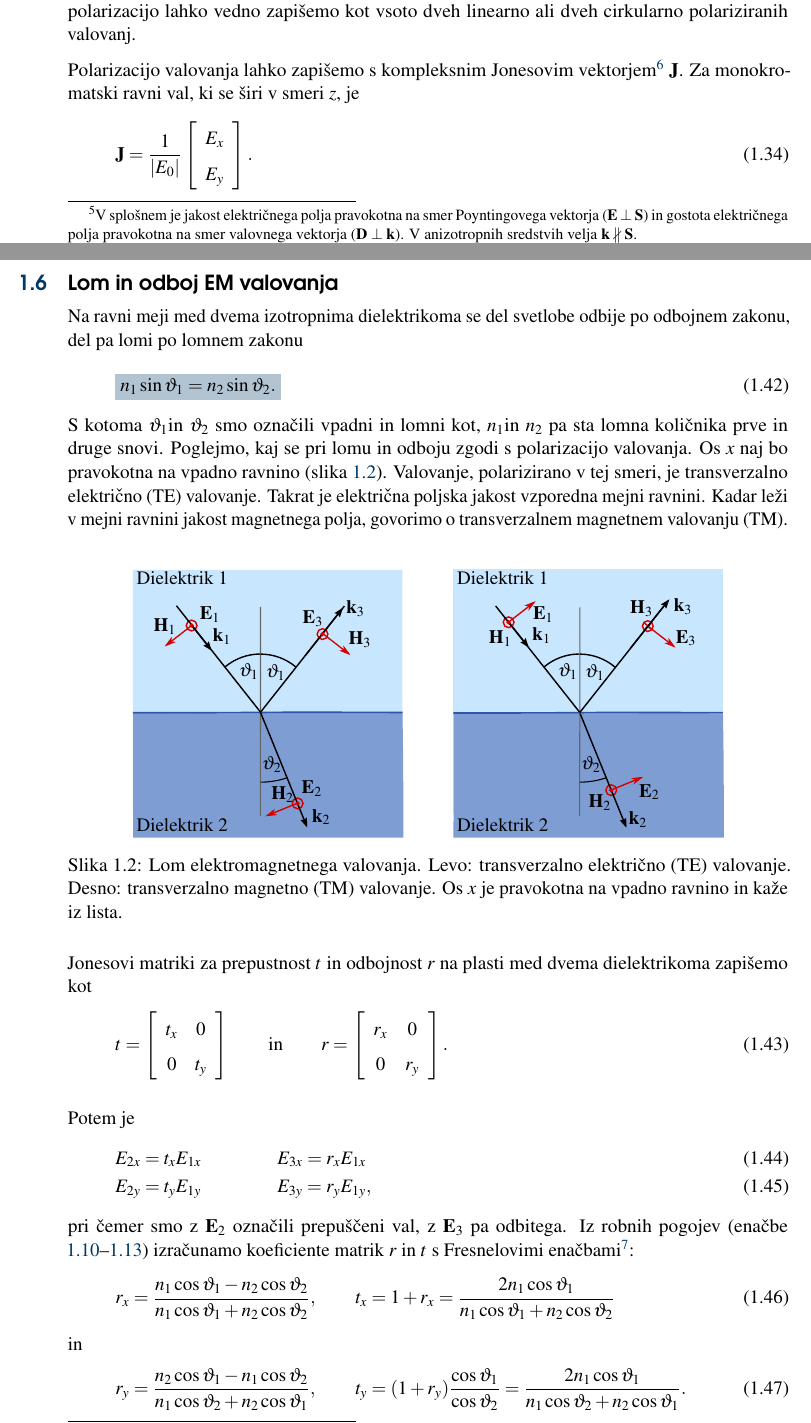
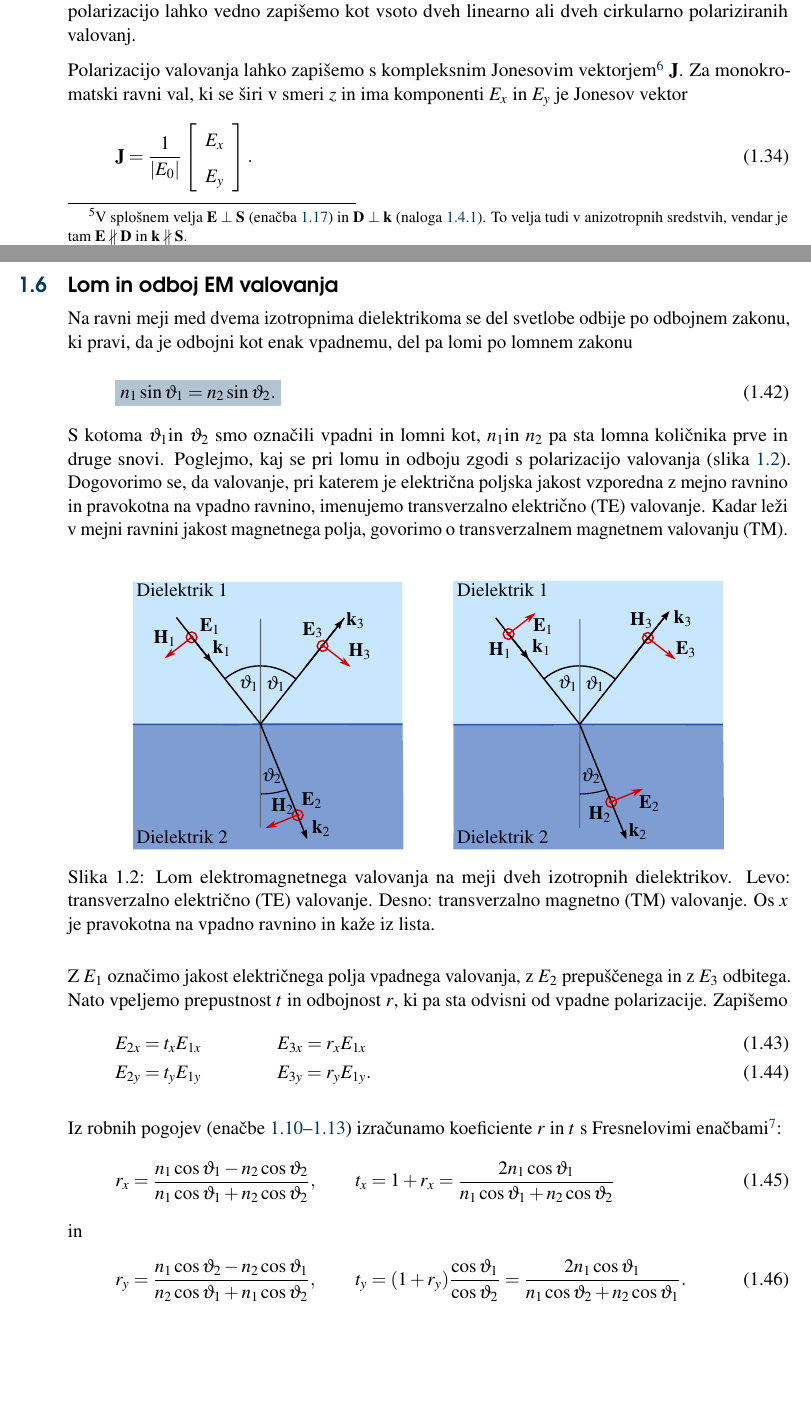
Before and after one commit to mrcinv/skripta, a LaTeX thesis (Fotonika.tex, which reads Chapter_01_Osnove.tex): two parts of pages 13 and 15 of 185, joined at a grey line, cut so that both start at the same text, the shorter picture padded with empty space. Compiled offline with pdfLaTeX.

Commit message:
Prvo poglavje popravki

```diff
--- a/Chapter_01_Osnove.tex
+++ b/Chapter_01_Osnove.tex
@@ -295,24 +296,26 @@ vala.
 \section{Polarizacija EM valovanja}
 
 Jakost električnega polja elektromagnetnega valovanja je v izotropnem
-sredstvu pravokotna na smer valovnega vektorja\footnote{V splošnem je
-jakost električnega polja pravokotna na smer Poyntingovega vektorja ($\mathbf{E}\perp\mathbf{S}$) in
-gostota električnega polja pravokotna na smer valovnega vektorja ($\mathbf{D}\perp\mathbf{k}$).
-V anizotropnih sredstvih velja $\mathbf k\nparallel\mathbf S$.}. Vektor $\mathbf{E}$
+sredstvu pravokotna na smer valovnega vektorja\footnote{V splošnem velja $\mathbf{E}\perp\mathbf{S}$
+(enačba~\ref{eq:Poyntingov-vektor}) in $\mathbf{D}\perp\mathbf{k}$ (naloga~\ref{naloga-TEM-ortogonalnost}).
+To velja tudi v anizotropnih sredstvih, vendar je tam $\mathbf{E} \nparallel \mathbf{D}$ in
+$\mathbf k\nparallel\mathbf S$.}. Vektor $\mathbf{E}$
 torej leži v ravnini, pravokotni na smer valovnega vektorja, njegovo
 smer pa opiše polarizacija\index{Polarizacija valovanja}.
 
 V splošnem je ravni val eliptično polariziran. Takrat vektor $\mathbf E$
 v ravnini, pravokotni na valovni vektor, oriše elipso. Obe komponenti vektorja
 $\mathbf{E}(\mathbf{r})$ nihata sinusno z enako frekvenco, lahko pa se razlikujeta
-v amplitudi in fazi. Kadar je elipsa izrojena v daljico, govorimo o linearno polariziranem valovanju,
-kadar pa je krog, govorimo o cirkularno polariziranem valu. Poljubno polarizacijo
-lahko vedno zapišemo kot vsoto dveh linearno ali dveh cirkularno polariziranih
+v amplitudi in fazi. Kadar je elipsa izrojena v daljico, govorimo o linearno polariziranem
+valovanju\index{Polarizacija valovanja!linearna},
+kadar pa je krog, govorimo o cirkularno polariziranem valu\index{Polarizacija valovanja!cirkularna}.
+Poljubno polarizacijo lahko vedno zapišemo kot vsoto dveh linearno ali dveh cirkularno polariziranih
 valovanj.
 
 Polarizacijo valovanja lahko zapišemo s kompleksnim \index{Jonesov vektor}Jonesovim
 vektorjem\footnote{Ameriški fizik Robert Clark Jones, 1916--2004.}
-$\mathbf{J}$. Za monokromatski ravni val, ki se širi v smeri $z$, je
+$\mathbf{J}$. Za monokromatski ravni val, ki se širi v smeri $z$ in ima komponenti $E_x$ in $E_y$ je
+Jonesov vektor
 \beq
 \mathbf{J}=\frac{1}{|E_{0}|}\left[\begin{array}{c}
 E_{x}\\
@@ -394,52 +396,37 @@ T=\left[\begin{array}{cc}
 \section{Lom in odboj EM valovanja}
 
 Na ravni meji med dvema izotropnima dielektrikoma se del svetlobe
-odbije po odbojnem zakonu, del pa lomi po lomnem zakonu\index{Lomni zakon}
-\boxeq{eq:lomni_zakon}{
+odbije po odbojnem zakonu, ki pravi, da je odbojni kot enak vpadnemu,
+del pa lomi po lomnem zakonu\index{Lomni zakon} \boxeq{eq:lomni_zakon}{
 n_{1}\sin\vartheta_{1}=n_{2}\sin\vartheta_{2}.
 }
 S kotoma $\vartheta_{1}$in $\vartheta_{2}$ smo označili vpadni in lomni
 kot, $n_{1}$in $n_{2}$ pa sta lomna količnika prve in druge snovi.
-Poglejmo, kaj se pri lomu in odboju zgodi s polarizacijo valovanja.
-Os $x$ naj bo pravokotna na vpadno ravnino (slika~\ref{fig:Lom}).
-Valovanje, polarizirano v tej smeri, je transverzalno električno
-(TE) valovanje\index{Polarizacija valovanja!TE}.
-Takrat je električna poljska jakost vzporedna mejni ravnini.
-Kadar leži v mejni ravnini jakost magnetnega polja, govorimo o transverzalnem
-magnetnem valovanju (TM)\index{Polarizacija valovanja!TM}.\\
+Poglejmo, kaj se pri lomu in odboju zgodi s polarizacijo valovanja (slika~\ref{fig:Lom}).
+Dogovorimo se, da valovanje, pri katerem je električna poljska jakost vzporedna z mejno
+ravnino in pravokotna na vpadno ravnino, imenujemo transverzalno električno
+(TE) valovanje\index{Polarizacija valovanja!TE}. Kadar leži v mejni ravnini
+jakost magnetnega polja, govorimo o transverzalnem magnetnem valovanju
+(TM)\index{Polarizacija valovanja!TM}.\\
 
 \begin{figure}[h]
 \centering \def\svgwidth{120truemm}
   \input{slike/01_lom.pdf_tex}
-\caption{Lom elektromagnetnega valovanja. Levo: transverzalno električno (TE) valovanje.
-Desno: transverzalno magnetno (TM) valovanje. Os $x$ je pravokotna na vpadno ravnino
-in kaže iz lista.}
+\caption{Lom elektromagnetnega valovanja na meji dveh izotropnih dielektrikov.
+Levo: transverzalno električno (TE) valovanje. Desno: transverzalno magnetno (TM) valovanje.
+Os $x$ je pravokotna na vpadno ravnino in kaže iz lista.}
 \label{fig:Lom}
 \end{figure}
 
-Jonesovi matriki za prepustnost $t$ in odbojnost $r$
-na plasti med dvema dielektrikoma zapišemo kot
-\beq
- t=\left[\begin{array}{cc}
-t_{x} & 0\\
-0 & t_{y}
-\end{array}\right]
- \qquad \textrm{in} \qquad
- r=\left[\begin{array}{cc}
-r_{x} & 0\\
-0 & r_{y}
-\end{array}\right].
-\eeq
-
-Potem je
+Z $E_1$ označimo jakost električnega polja vpadnega valovanja, z $E_2$ prepuščenega in z $E_3$ odbitega.
+Nato vpeljemo prepustnost $t$ in odbojnost $r$, ki pa sta odvisni od vpadne polarizacije. Zapišemo
 \begin{align}
 E_{2x} & =t_{x}E_{1x} \qquad \qquad E_{3x} =r_{x}E_{1x}\\
-E_{2y} & =t_{y}E_{1y} \qquad \qquad E_{3y}=r_{y}E_{1y},
+E_{2y} & =t_{y}E_{1y} \qquad \qquad E_{3y}=r_{y}E_{1y}.
 \end{align}
-pri čemer smo z $\mathbf{E}_{2}$ označili prepuščeni val, z $\mathbf{E}_{3}$ pa odbitega.
+
 Iz robnih pogojev (enačbe \ref{eq:robni-pogoji}--\ref{eq:robni-pogoji5})
-izračunamo koeficiente matrik\index{Jonesova matrika}
-$r$ in $t$ s \index{Fresnelove enačbe}Fresnelovimi
+izračunamo koeficiente $r$ in $t$ s \index{Fresnelove enačbe}Fresnelovimi
 enačbami\footnote{Francoski fizik Augustin-Jean Fresnel, 1788--1827.}:
 \beq
 r_{x}=\frac{n_{1}\cos\vartheta_{1}-n_{2}\cos\vartheta_{2}}{n_{1}\cos\vartheta_{1}+n_{2}\cos\vartheta_{2}},
@@ -447,7 +434,7 @@ r_{x}=\frac{n_{1}\cos\vartheta_{1}-n_{2}\cos\vartheta_{2}}{n_{1}\cos\vartheta_{1
 \eeq
 in
 \beq
-r_{y}=\frac{n_{2}\cos\vartheta_{1}-n_{1}\cos\vartheta_{2}}{n_{1}\cos\vartheta_{2}+n_{2}\cos\vartheta_{1}},
+r_{y}=\frac{n_{1}\cos\vartheta_{2}-n_{2}\cos\vartheta_{1}}{n_{2}\cos\vartheta_{1}+n_{1}\cos\vartheta_{2}},
 \qquad t_{y}=(1+r_{y})\frac{\cos\vartheta_{1}}{\cos\vartheta_{2}}=\frac{2n_{1}\cos\vartheta_{1}}
 {n_{1}\cos\vartheta_{2}+n_{2}\cos\vartheta_{1}}.
 \eeq
```
Also changed, not shown: slike/01_Brewster01.svg, Chapter_01_Osnove.tex (64 more changed lines), 1 other file.
